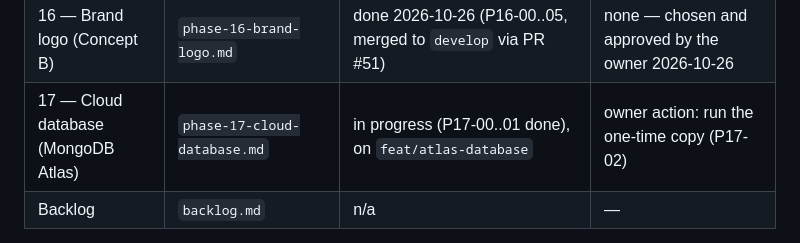
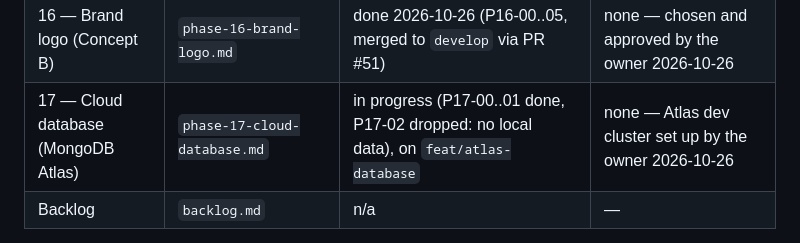
Before and after one commit to SithumRaigamage/JobTrigger, a Markdown page: tasks/README.md, the part around the change. Rendered like a GitHub page.

```diff
--- a/tasks/README.md
+++ b/tasks/README.md
@@ -30,7 +30,7 @@ check "where are we."
 | 14 — UI redesign (epic UI-2) | `phase-14-ui-redesign.md` | done (P14-01..26). Designs: `UI-UX/` | none — approved by the user 2026-10-23 |
 | 15 — Website (epic WEB) | `phase-15-website.md` | done 2026-10-26 (P15-00..23, merged to `develop` via PR #50). Owner actions open: connect Vercel, deploy the backend, fill `site-details.ts`, P15-24 store links | none — new scope, promoted by the owner 2026-10-26. Portal go-live (P15-22) needs the backend deployed at a public `https://` URL |
 | 16 — Brand logo (Concept B) | `phase-16-brand-logo.md` | done 2026-10-26 (P16-00..05, merged to `develop` via PR #51) | none — chosen and approved by the owner 2026-10-26 |
-| 17 — Cloud database (MongoDB Atlas) | `phase-17-cloud-database.md` | in progress (P17-00..01 done), on `feat/atlas-database` | owner action: run the one-time copy (P17-02) |
+| 17 — Cloud database (MongoDB Atlas) | `phase-17-cloud-database.md` | in progress (P17-00..01 done, P17-02 dropped: no local data), on `feat/atlas-database` | none — Atlas dev cluster set up by the owner 2026-10-26 |
 | Backlog | `backlog.md` | n/a | — |
 
 `done` above means **development-complete**, not "in production." A handful
```
Also changed, not shown: tasks/phase-17-cloud-database.md (+10 -10 lines).
